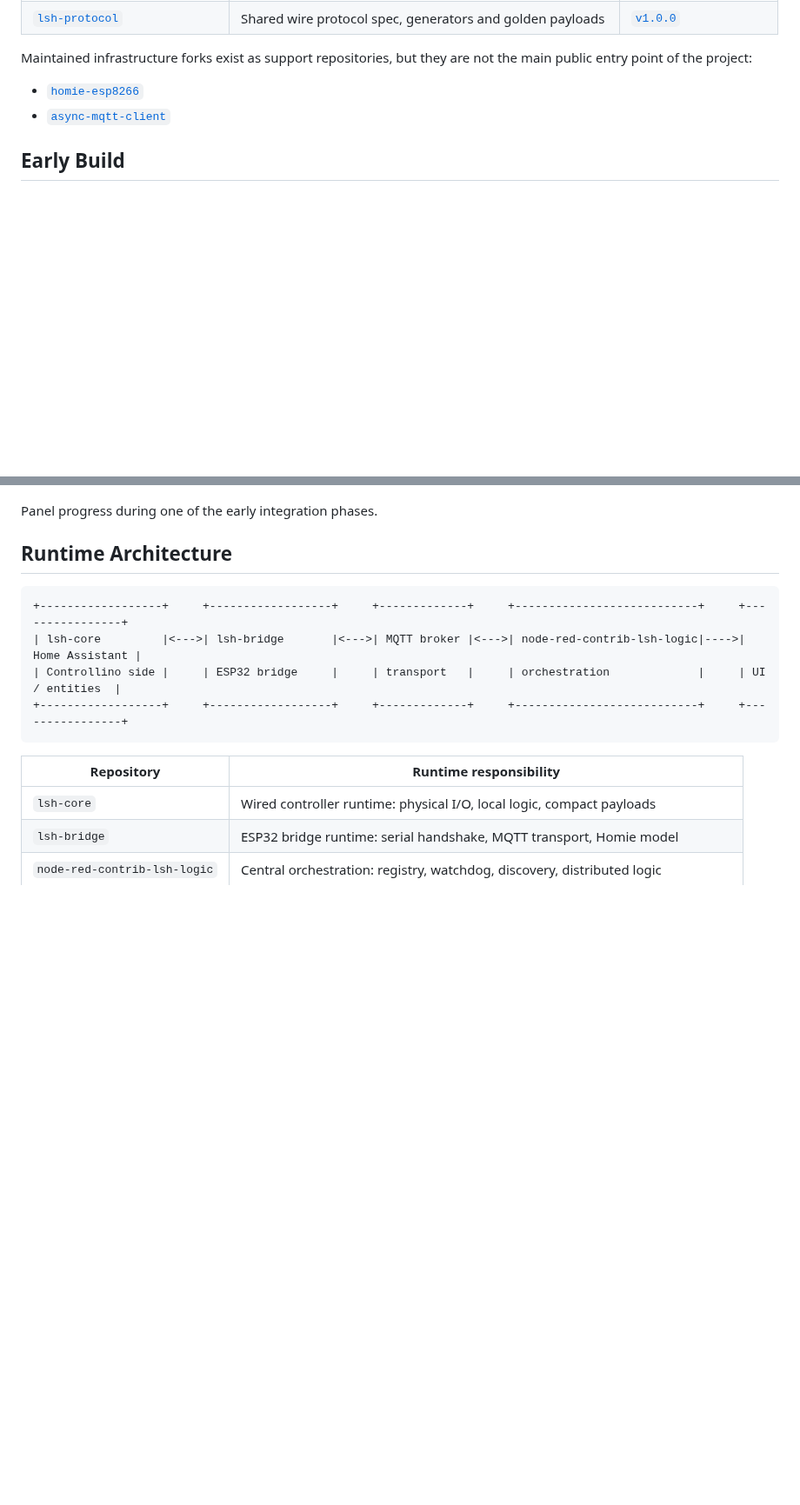
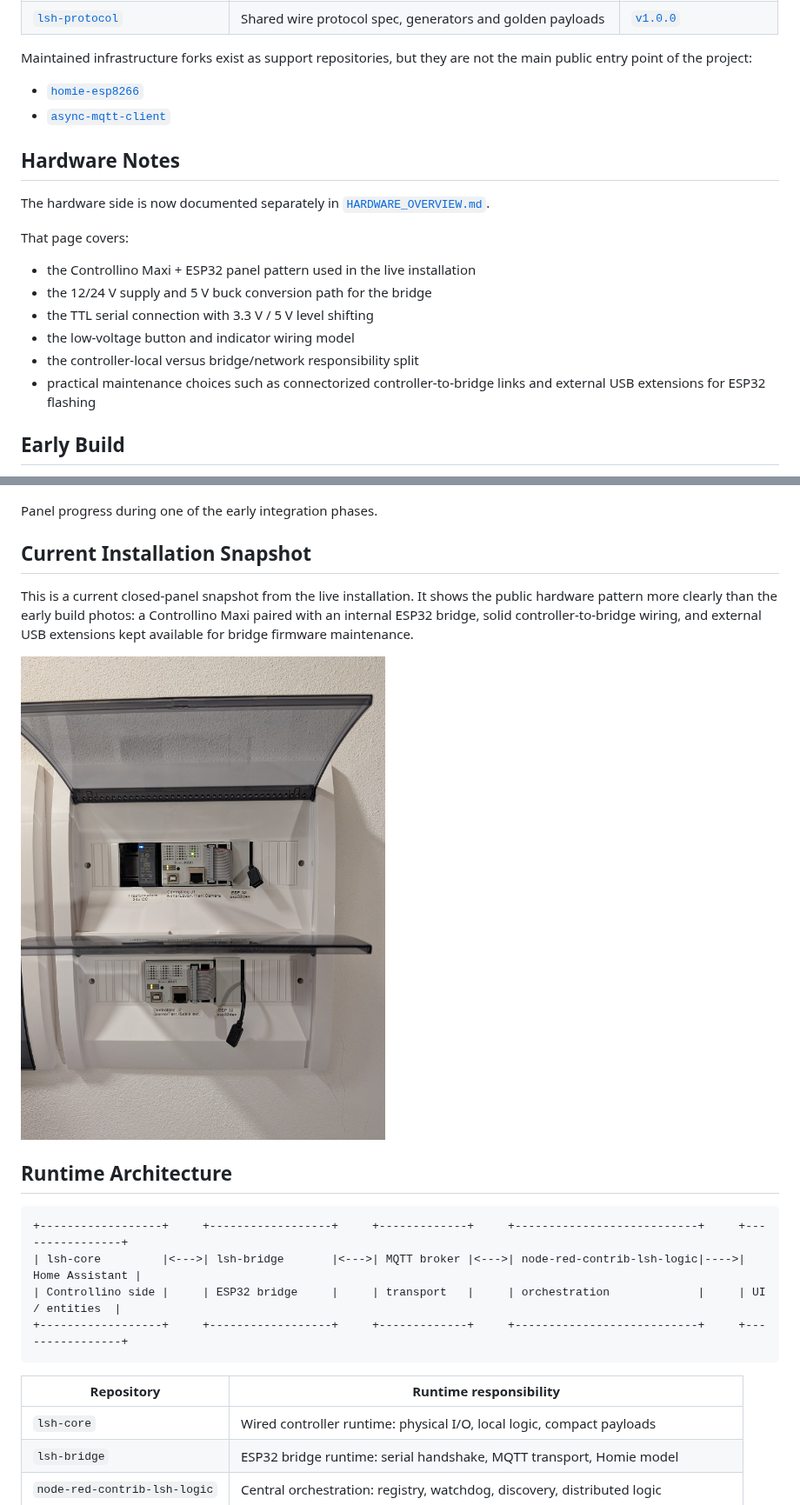
Before and after one commit to labodj/labo-smart-home, a Markdown page: README.md, 2 parts joined by grey strips. Shown at 87% size. Rendered like a GitHub page; pictures changed too: assets/photos/current-panel-overview.jpg (added); blank space fills up the shorter version.

Commit message:
docs: expand hardware overview and add current panel photo

```diff
--- a/README.md
+++ b/README.md
@@ -24,6 +24,19 @@ Maintained infrastructure forks exist as support repositories, but they are not
 - [`homie-esp8266`](https://github.com/labodj/homie-esp8266)
 - [`async-mqtt-client`](https://github.com/labodj/async-mqtt-client)
 
+## Hardware Notes
+
+The hardware side is now documented separately in [`HARDWARE_OVERVIEW.md`](./HARDWARE_OVERVIEW.md).
+
+That page covers:
+
+- the Controllino Maxi + ESP32 panel pattern used in the live installation
+- the 12/24 V supply and 5 V buck conversion path for the bridge
+- the TTL serial connection with 3.3 V / 5 V level shifting
+- the low-voltage button and indicator wiring model
+- the controller-local versus bridge/network responsibility split
+- practical maintenance choices such as connectorized controller-to-bridge links and external USB extensions for ESP32 flashing
+
 ## Early Build
 
 These WIP photos are from 2019, during the original house renovation and early electrical panel work. They are not polished beauty shots, but they make the project history much more concrete than a clean architecture diagram alone.
@@ -44,6 +57,14 @@ These WIP photos are from 2019, during the original house renovation and early e
 </p>
 
 Panel progress during one of the early integration phases.
+
+## Current Installation Snapshot
+
+This is a current closed-panel snapshot from the live installation. It shows the public hardware pattern more clearly than the early build photos: a Controllino Maxi paired with an internal ESP32 bridge, solid controller-to-bridge wiring, and external USB extensions kept available for bridge firmware maintenance.
+
+<p>
+  <img src="./assets/photos/current-panel-overview.jpg" alt="Current electrical panel snapshot with Controllino Maxi, internal ESP32 bridge and external USB service leads" width="48%">
+</p>
 
 ## Runtime Architecture
 
```
Also changed, not shown: HARDWARE_OVERVIEW.md (added, +143 -0 lines).
